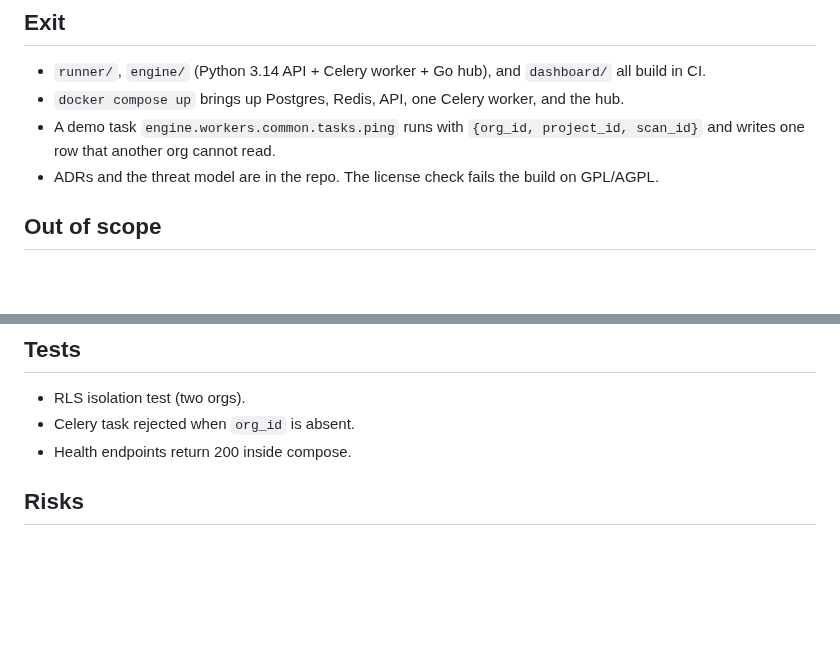
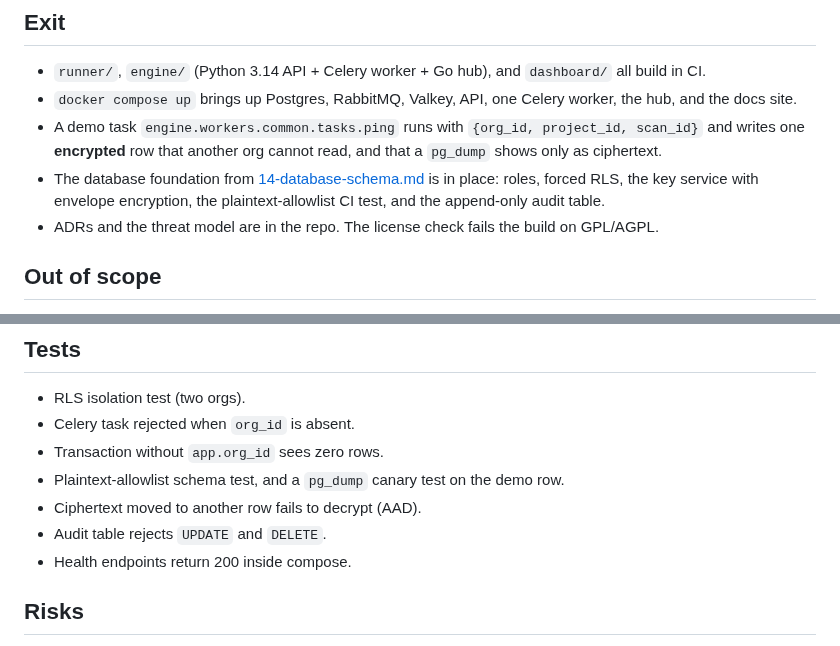
Before and after one commit to Rushi-Balapure/Insidia-Labs, a Markdown page: plans/02-phase0-foundations.md, 2 parts joined by grey strips. GitHub-like rendering; blank space fills up the shorter version.

```diff
--- a/plans/02-phase0-foundations.md
+++ b/plans/02-phase0-foundations.md
@@ -8,8 +8,9 @@ A buildable monorepo with the three top-level components, a working Celery path
 
 ## Exit
 - `runner/`, `engine/` (Python 3.14 API + Celery worker + Go hub), and `dashboard/` all build in CI.
-- `docker compose up` brings up Postgres, Redis, API, one Celery worker, and the hub.
-- A demo task `engine.workers.common.tasks.ping` runs with `{org_id, project_id, scan_id}` and writes one row that another org cannot read.
+- `docker compose up` brings up Postgres, RabbitMQ, Valkey, API, one Celery worker, the hub, and the docs site.
+- A demo task `engine.workers.common.tasks.ping` runs with `{org_id, project_id, scan_id}` and writes one **encrypted** row that another org cannot read, and that a `pg_dump` shows only as ciphertext.
+- The database foundation from [14-database-schema.md](14-database-schema.md) is in place: roles, forced RLS, the key service with envelope encryption, the plaintext-allowlist CI test, and the append-only audit table.
 - ADRs and the threat model are in the repo. The license check fails the build on GPL/AGPL.
 
 ## Out of scope
@@ -61,6 +74,10 @@ THIRD_PARTY_NOTICES.md  internal, not linked from any UI
 ## Tests
 - RLS isolation test (two orgs).
 - Celery task rejected when `org_id` is absent.
+- Transaction without `app.org_id` sees zero rows.
+- Plaintext-allowlist schema test, and a `pg_dump` canary test on the demo row.
+- Ciphertext moved to another row fails to decrypt (AAD).
+- Audit table rejects `UPDATE` and `DELETE`.
 - Health endpoints return 200 inside compose.
 
 ## Risks
```
Also changed, not shown: other parts of plans/02-phase0-foundations.md (+23 -11 lines).
